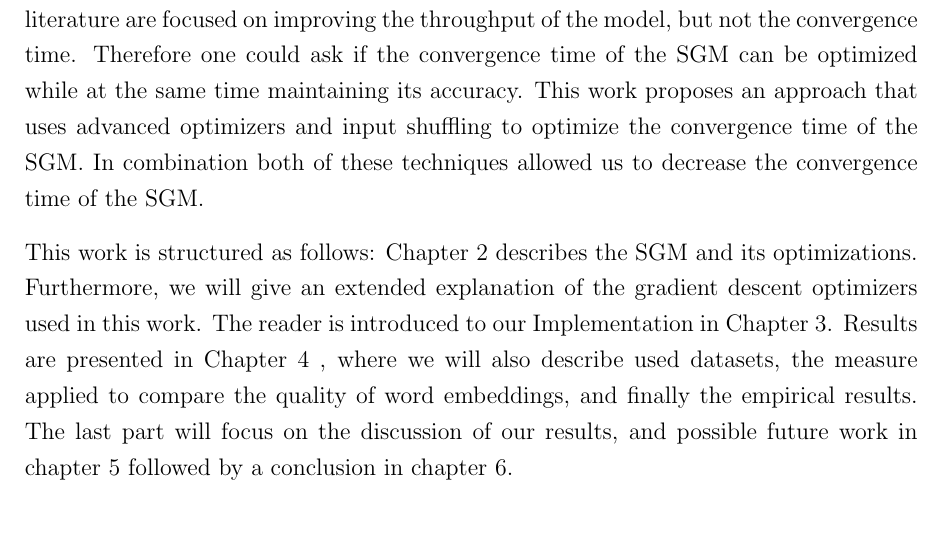
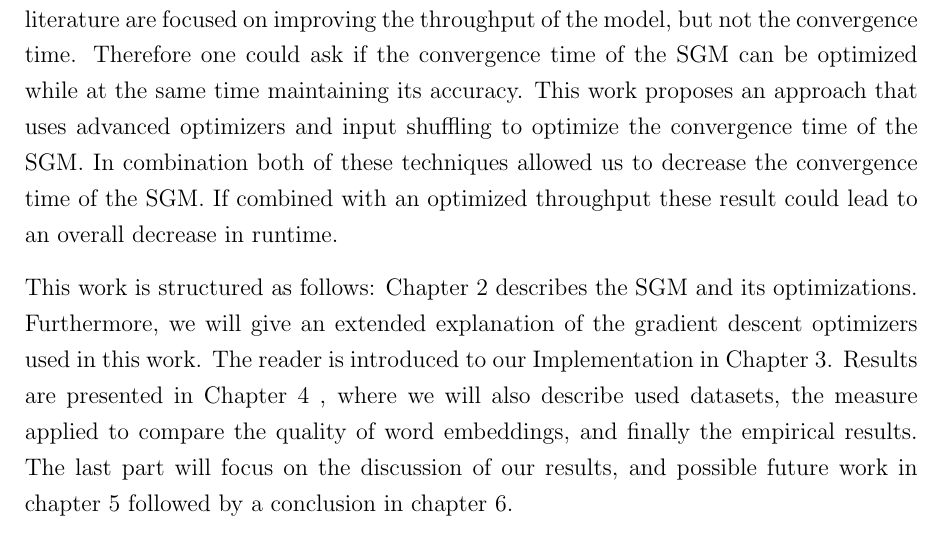
Before and after one commit to c3dric373/bachelorThesis, a LaTeX thesis (thesis_template/thesis.tex, which reads thesis_template/chapters/introduction.tex): part of page 9 of 58, cut so that both start at the same text. Compiled offline with pdfLaTeX.

Commit message:
intro updated

```diff
--- a/thesis_template/chapters/introduction.tex
+++ b/thesis_template/chapters/introduction.tex
@@ -2,6 +2,6 @@
 
 Representing words as vectors, i.e word embeddings (WE) is a fundamental aspect of Natural Language Processing (NLP). There are two ways to create such WE, either arbitrarily or with the purpose of capturing the semantics of the words, i.e. vector representations of words that are syntactically or semantically similar will be near to each other. By capturing semantic or syntactic meaning WE have shown to facilitate a lot of subsequent NLP tasks, such as entity recognition, machine translation or sentence classification.  The first attempt to create WE with neural networks was made by Bengio et al. \cite{bengio} but more recently Mikolov et al. \cite{mikolov} introduced a software package called w2vec that uses a simpler network and with this approach Mikolov et al. produced state of the art results. One of the proposed algorithms in this software package is the Skip-Gram Model (SGM). The SGM is an algorithm, that trains a neural network, on the task of predicting the neighboring words in a sentence. The weights of this network are then used as WE.
 
-The SGM gained a lot of attention, as it achieved very good results for a very simplistic model. As a consequence, a lot of effort went into optimizing it. Most of this effort was trying to improve the throughput of the model, i.e the number of words that are processed per second. The SGM uses Stochastic Gradient Descent as an optimization algorithm and is therefore inherently sequential. To remedy this problem Mikolov et al. used Hogwild \cite{hogwild}, where different threads can access a shared model and update it. As this is not an optimal solution Yi et al. \cite{intel} tried to optimize it, by using a mini-batch like approach and converting vector to vector multiplications into matrix to matrix multiplications. This yielded two consequences: First the model is updated less frequently leading to less overwriting and offering the possibility to parallelize more. Secondly, it transformed level-1 BLAS operation into level-3 BLAS operations, and the algorithm could therefore effectively use computational resources. Another attempt at optimizing the throughput was made by Seulki and Youngmin \cite{gpu}. Their goal was to parallelize the algorithm on GPU's. They, therefore, chose to parallelize the update of the dimensions of each word representation. Both of these approaches and most of the literature are focused on improving the throughput of the model, but not the convergence time.  Therefore one could ask if the convergence time of the SGM can be optimized while at the same time maintaining its accuracy. This work proposes an approach that uses advanced optimizers and input shuffling to optimize the convergence time of the SGM. In combination both of these techniques allowed us to decrease the convergence time of the SGM.
+The SGM gained a lot of attention, as it achieved very good results for a very simplistic model. As a consequence, a lot of effort went into optimizing it. Most of this effort was trying to improve the throughput of the model, i.e the number of words that are processed per second. The SGM uses Stochastic Gradient Descent as an optimization algorithm and is therefore inherently sequential. To remedy this problem Mikolov et al. used Hogwild \cite{hogwild}, where different threads can access a shared model and update it. As this is not an optimal solution Yi et al. \cite{intel} tried to optimize it, by using a mini-batch like approach and converting vector to vector multiplications into matrix to matrix multiplications. This yielded two consequences: First the model is updated less frequently leading to less overwriting and offering the possibility to parallelize more. Secondly, it transformed level-1 BLAS operation into level-3 BLAS operations, and the algorithm could therefore effectively use computational resources. Another attempt at optimizing the throughput was made by Seulki and Youngmin \cite{gpu}. Their goal was to parallelize the algorithm on GPU's. They, therefore, chose to parallelize the update of the dimensions of each word representation. Both of these approaches and most of the literature are focused on improving the throughput of the model, but not the convergence time.  Therefore one could ask if the convergence time of the SGM can be optimized while at the same time maintaining its accuracy. This work proposes an approach that uses advanced optimizers and input shuffling to optimize the convergence time of the SGM. In combination both of these techniques allowed us to decrease the convergence time of the SGM. If combined with an optimized throughput these result could lead to an overall decrease in runtime.
 
 This work is structured as follows: Chapter \ref{chap:background}  describes the SGM and its optimizations. Furthermore, we will give an extended explanation of the gradient descent optimizers used in this work. The reader is introduced to our Implementation in Chapter \ref{chap:implementation}. Results are presented in  Chapter \ref{chap:results} , where we will also describe used datasets, the measure applied to compare the quality of word embeddings, and finally the empirical results. The last part will focus on the discussion of our results, and possible future work in chapter \ref{chap:discussion} followed by a conclusion in chapter \ref{chap:conclusion}.
```
